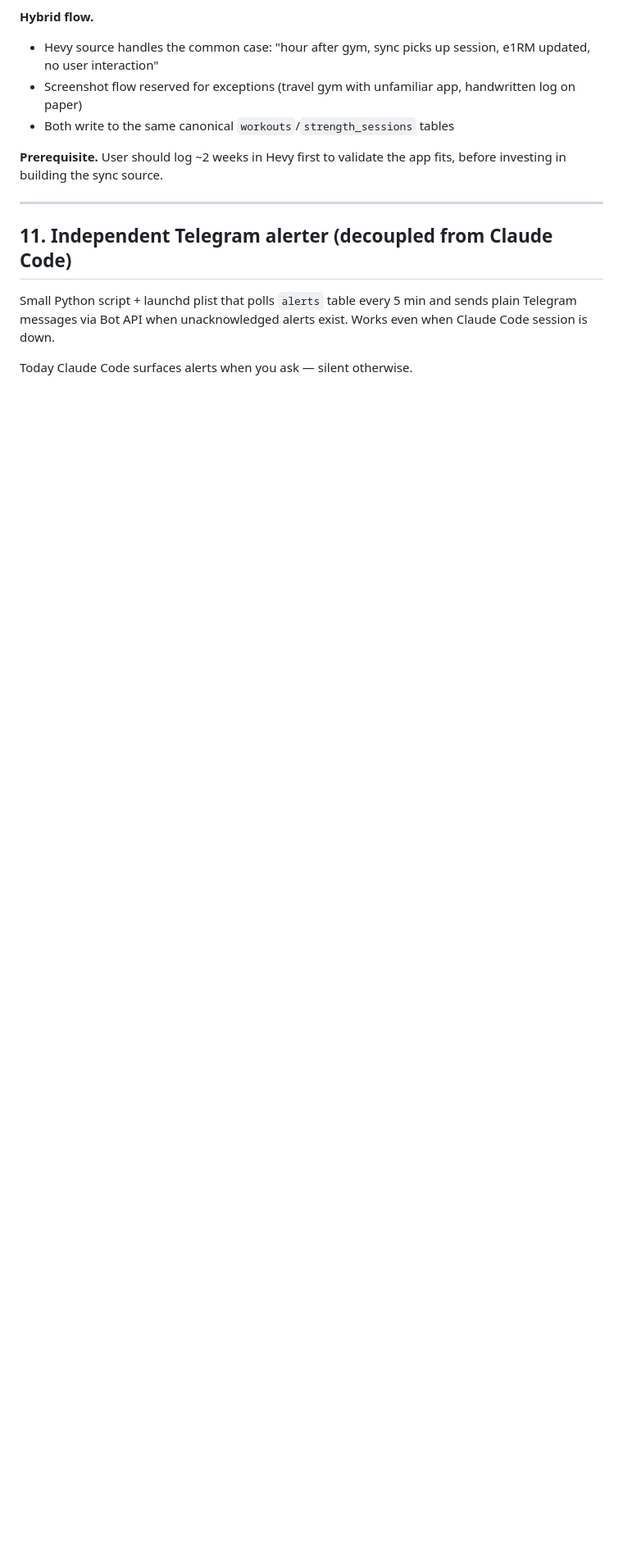
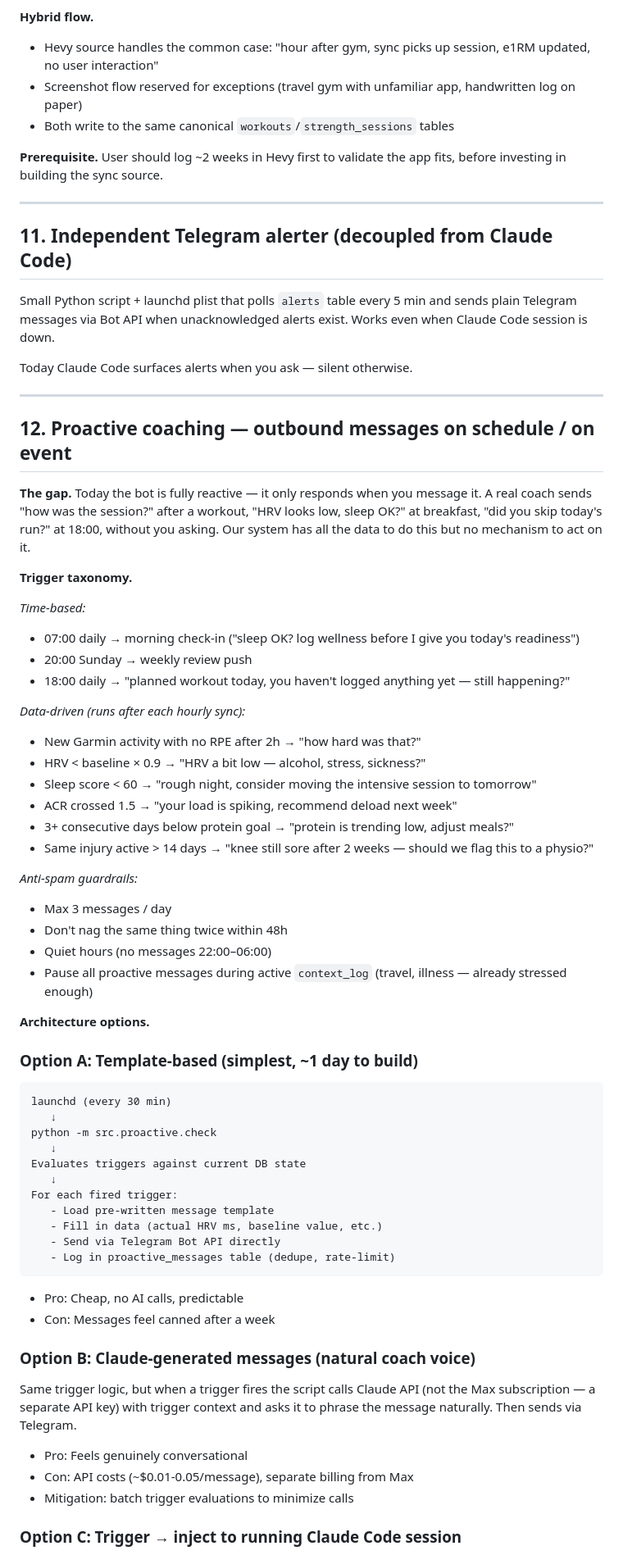
Before and after one commit to Petter-bj/Coach-CC, a Markdown page: IDEAS.md, the part around one of its changes. Shown at 82% size. Drawn GitHub-style; blank space fills up the shorter version.

Commit message:
IDEAS #12: proactive coaching via outbound scheduled messages
Today the bot is fully reactive — only responds when messaged. A real
coach initiates: 'how was that session?', 'HRV looks low today', 'did
you skip the Tuesday intervals?'.

Documented:
- Trigger taxonomy split into time-based and data-driven (HRV drops,
  missed plan adherence, RPE missing, load spikes, injuries aging)
- Anti-spam rules (3/day max, 48h dedupe, 22-06 quiet, pause during
  active travel/illness context)
- Three architecture options: template-based (simplest), Claude-API
  generated (natural voice, extra cost), or inject-to-running-session
  (too hacky)
- New schema for proactive_triggers + proactive_messages with feedback
  tracking so the system learns which triggers are useful vs noise
- Noted #11 (independent Telegram alerter) as prerequisite — same
  outbound plumbing, just rule-based alerts vs coaching proactivity

````diff
--- a/IDEAS.md
+++ b/IDEAS.md
@@ -266,3 +266,74 @@ min and sends plain Telegram messages via Bot API when unacknowledged
 alerts exist. Works even when Claude Code session is down.
 
 Today Claude Code surfaces alerts when you ask — silent otherwise.
+
+---
+
+## 12. Proactive coaching — outbound messages on schedule / on event
+
+**The gap.** Today the bot is fully reactive — it only responds when you
+message it. A real coach sends "how was the session?" after a workout,
+"HRV looks low, sleep OK?" at breakfast, "did you skip today's run?" at
+18:00, without you asking. Our system has all the data to do this but
+no mechanism to act on it.
+
+**Trigger taxonomy.**
+
+*Time-based:*
+- 07:00 daily → morning check-in ("sleep OK? log wellness before I give
+  you today's readiness")
+- 20:00 Sunday → weekly review push
+- 18:00 daily → "planned workout today, you haven't logged anything
+  yet — still happening?"
+
+*Data-driven (runs after each hourly sync):*
+- New Garmin activity with no RPE after 2h → "how hard was that?"
+- HRV < baseline × 0.9 → "HRV a bit low — alcohol, stress, sickness?"
+- Sleep score < 60 → "rough night, consider moving the intensive
+  session to tomorrow"
+- ACR crossed 1.5 → "your load is spiking, recommend deload next week"
+- 3+ consecutive days below protein goal → "protein is trending low,
+  adjust meals?"
+- Same injury active > 14 days → "knee still sore after 2 weeks —
+  should we flag this to a physio?"
+
+*Anti-spam guardrails:*
+- Max 3 messages / day
+- Don't nag the same thing twice within 48h
+- Quiet hours (no messages 22:00–06:00)
+- Pause all proactive messages during active `context_log` (travel,
+  illness — already stressed enough)
+
+**Architecture options.**
+
+### Option A: Template-based (simplest, ~1 day to build)
+
+```
+launchd (every 30 min)
+   ↓
+python -m src.proactive.check
+   ↓
+Evaluates triggers against current DB state
+   ↓
+For each fired trigger:
+   - Load pre-written message template
+   - Fill in data (actual HRV ms, baseline value, etc.)
+   - Send via Telegram Bot API directly
+   - Log in proactive_messages table (dedupe, rate-limit)
+```
+
+- Pro: Cheap, no AI calls, predictable
+- Con: Messages feel canned after a week
+
+### Option B: Claude-generated messages (natural coach voice)
+
+Same trigger logic, but when a trigger fires the script calls Claude API
+(not the Max subscription — a separate API key) with trigger context
+and asks it to phrase the message naturally. Then sends via Telegram.
+
+- Pro: Feels genuinely conversational
+- Con: API costs (~$0.01-0.05/message), separate billing from Max
+- Mitigation: batch trigger evaluations to minimize calls
+
+### Option C: Trigger → inject to running Claude Code session
+
````
Also changed, not shown: other parts of IDEAS.md (+32 -0 lines).
